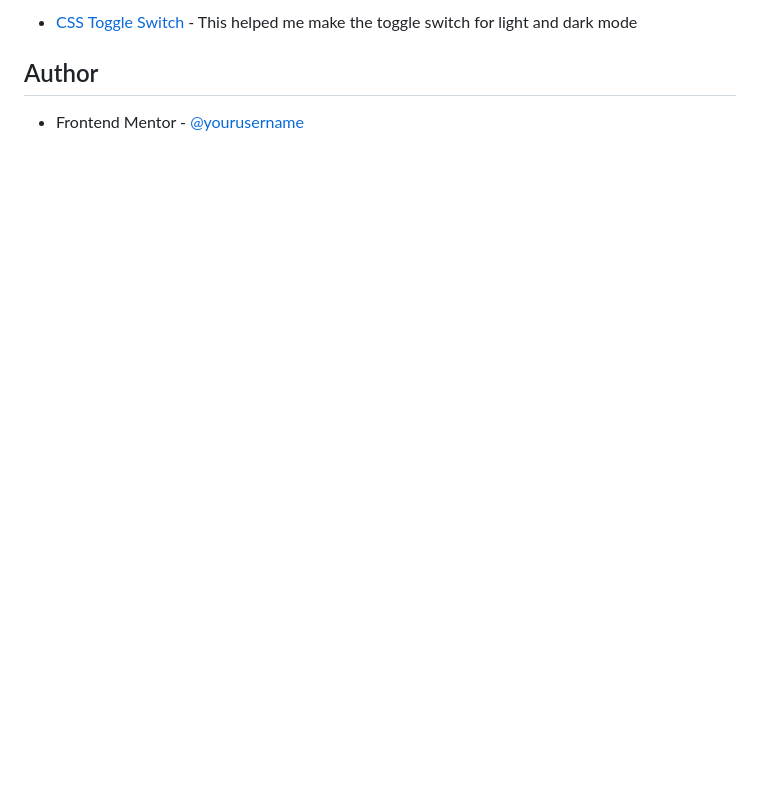
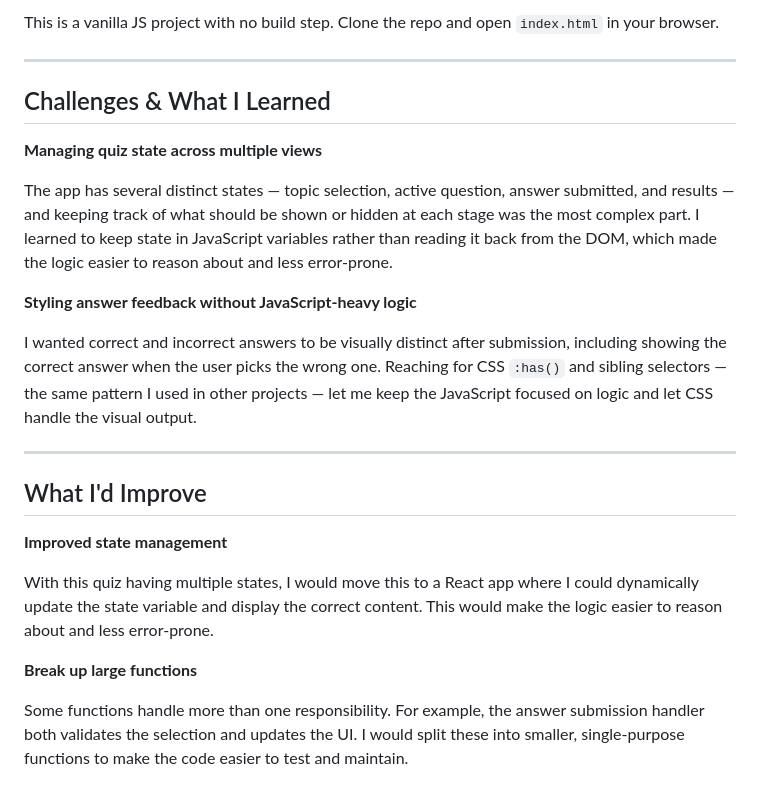
Before and after one commit to MattJM1007/Frontend-Quiz-App, a Markdown page: README.md, the part around the change printed below. GitHub-like rendering; blank space fills up the shorter version.

```diff
--- a/README.md
+++ b/README.md
@@ -64,6 +55,26 @@ Want to get better with Jquerry and maybe add more to this app later on down the
 
-- [CSS Toggle Switch](https://www.w3schools.com/howto/howto_css_switch.asp) - This helped me make the toggle switch for light and dark mode
+This is a vanilla JS project with no build step. Clone the repo and open `index.html` in your browser.
 
-## Author
+---
 
-- Frontend Mentor - [@yourusername](https://www.frontendmentor.io/profile/MattJM1007)
+## Challenges & What I Learned
+
+**Managing quiz state across multiple views**
+
+The app has several distinct states — topic selection, active question, answer submitted, and results — and keeping track of what should be shown or hidden at each stage was the most complex part. I learned to keep state in JavaScript variables rather than reading it back from the DOM, which made the logic easier to reason about and less error-prone.
+
+**Styling answer feedback without JavaScript-heavy logic**
+
+I wanted correct and incorrect answers to be visually distinct after submission, including showing the correct answer when the user picks the wrong one. Reaching for CSS `:has()` and sibling selectors — the same pattern I used in other projects — let me keep the JavaScript focused on logic and let CSS handle the visual output.
+
+---
+
+## What I'd Improve
+
+**Improved state management**
+
+With this quiz having multiple states, I would move this to a React app where I could dynamically update the state variable and display the correct content. This would make the logic easier to reason about and less error-prone.
+
+**Break up large functions**
+
+Some functions handle more than one responsibility. For example, the answer submission handler both validates the selection and updates the UI. I would split these into smaller, single-purpose functions to make the code easier to test and maintain.
```
Also changed, not shown: other parts of README.md (+27 -36 lines), quiz-desktop.png (added), screenshot.png (deleted), 1 other file.
